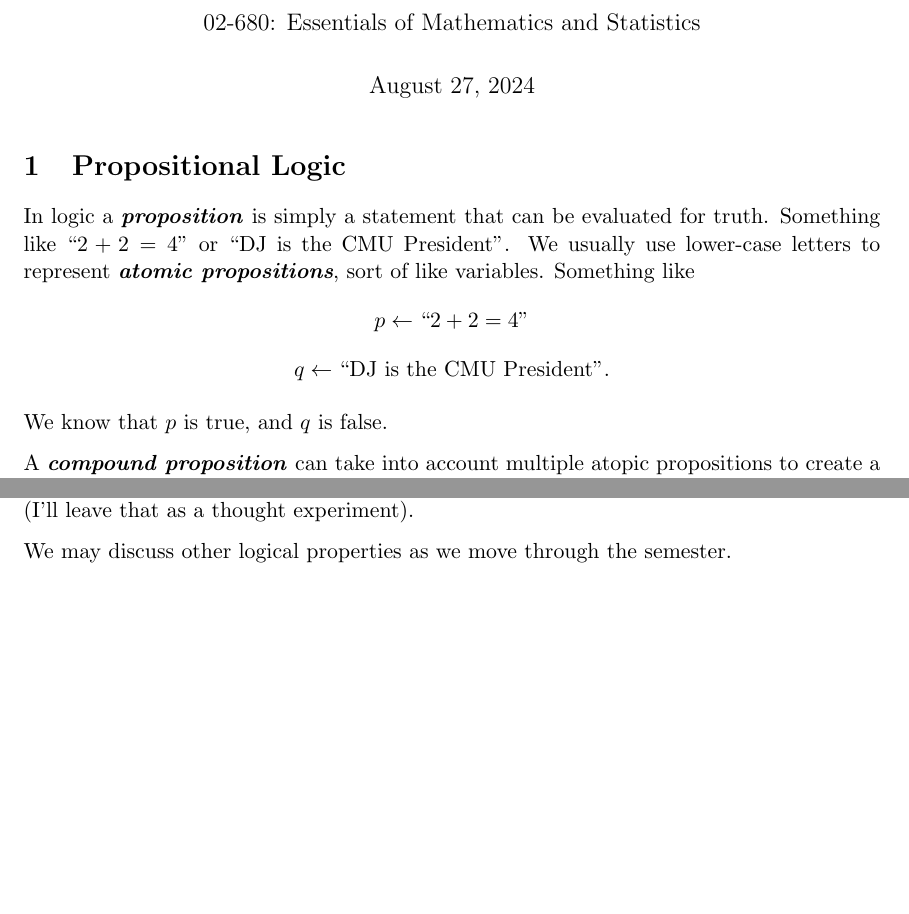
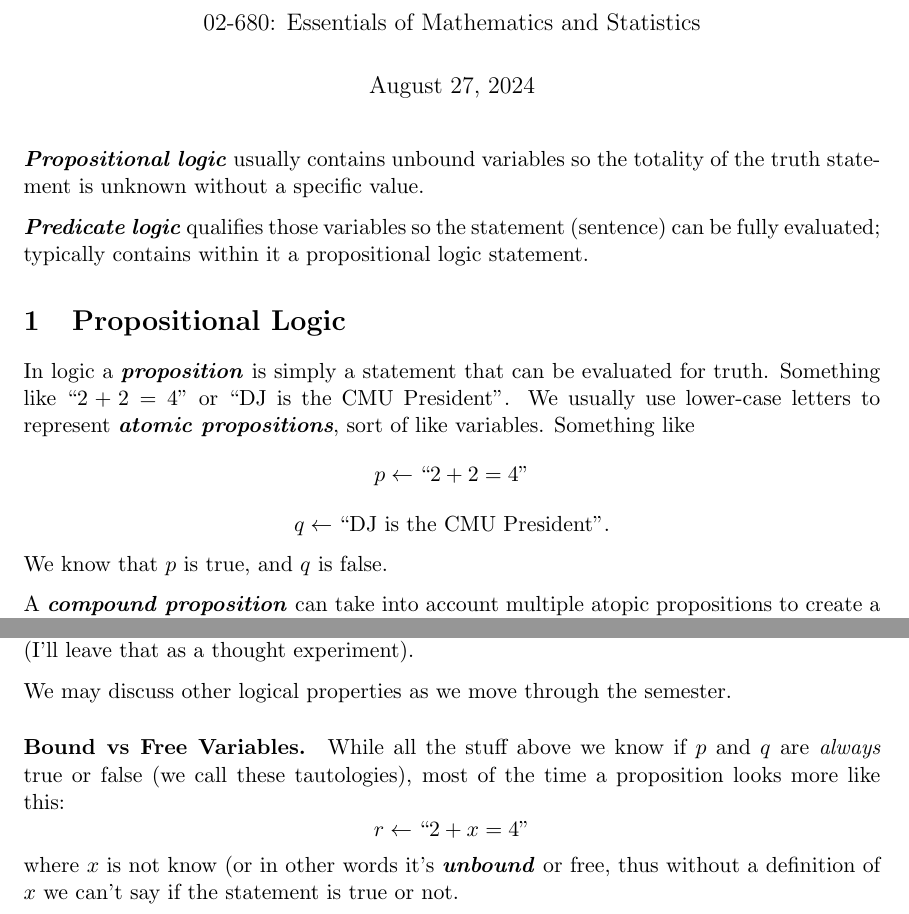
Before and after one commit to deblasiolab/02-680_Documents, a LaTeX document (Notes/01_Logic.tex): two parts of pages 1 and 2 of 3 before the commit and two parts of pages 1 and 2 of 4 after it, joined at a grey line, cut so that both start at the same text, the shorter picture padded with empty space. Compiled offline with pdfLaTeX.

Commit message:
Syllabus error and some extras on Logic

```diff
--- a/Notes/01_Logic.tex
+++ b/Notes/01_Logic.tex
@@ -10,6 +10,10 @@
 \begin{document}
 \maketitle
 
+\emph{Propositional logic} usually contains unbound variables so the totality of the truth statement is unknown without a specific value.
+
+\emph{Predicate logic} qualifies those variables so the statement (sentence) can be fully evaluated; typically contains within it a propositional logic statement.
+
 %%%%%
 \section{Propositional Logic}
 In logic a \emph{proposition} is simply a statement that can be evaluated for truth.
@@ -18,8 +22,8 @@ We usually use lower-case letters to represent \emph{atomic propositions}, sort
 Something like
 \[ p \leftarrow \textnormal{``}2+2=4\textnormal{''}\]
 \[ q \leftarrow \textnormal{``DJ is the CMU President''}.\]
+We know that $p$ is true, and $q$ is false.
 
-We know that $p$ is true, and $q$ is false.
 
 A \emph{compound proposition} can take into account multiple atopic propositions to create a single statement:
 \[ p \wedge q \]
@@ -81,6 +85,10 @@ Its important to note that negation and implication are not associative or commu
 
 We may discuss other logical properties as we move through the semester.
 
+\paragraph{Bound vs Free Variables.} While all the stuff above we know if $p$ and $q$ are \textit{always} true or false (we call these tautologies),
+most of the time a proposition looks more like this:
+\[ r \leftarrow \textnormal{``}2+x=4\textnormal{''}\]
+where $x$ is not know (or in other words it's \emph{unbound} or free, thus without a definition of $x$ we can't say if the statement is true or not.
 
 %%%%%
 \section{Predicate Logic}
```
Also changed, not shown: instructional_staff.tex (+2 -2 lines), Notes/01_Logic.pdf, syllabus.pdf.
